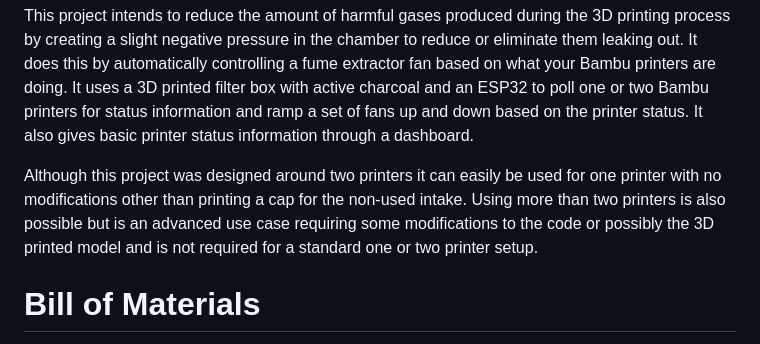
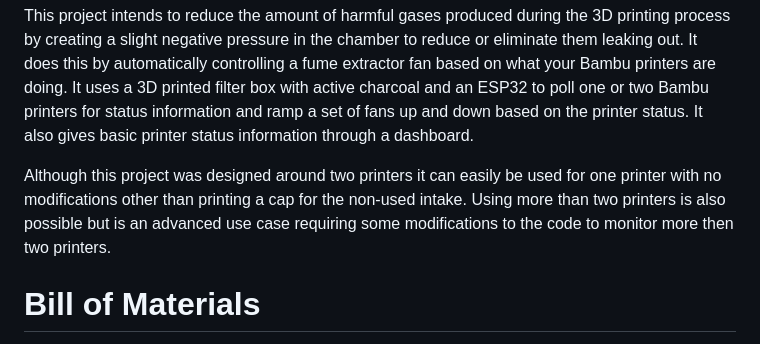
Before and after one commit to ADYDesigns/BambuAFE, a Markdown page: README.md, the part around the change. Drawn GitHub-style.

Commit message:
Update README.md
Clarify intro

```diff
--- a/README.md
+++ b/README.md
@@ -1,7 +1,7 @@
 # Bambu Automatic Fume Extractor (BambuAFE)
 This project intends to reduce the amount of harmful gases produced during the 3D printing process by creating a slight negative pressure in the chamber to reduce or eliminate them leaking out.  It does this by automatically controlling a fume extractor fan based on what your Bambu printers are doing.  It uses a 3D printed filter box with active charcoal and an ESP32 to poll one or two Bambu printers for status information and ramp a set of fans up and down based on the printer status.  It also gives basic printer status information through a dashboard.
 
-Although this project was designed around two printers it can easily be used for one printer with no modifications other than printing a cap for the non-used intake.  Using more than two printers is also possible but is an advanced use case requiring some modifications to the code or possibly the 3D printed model and is not required for a standard one or two printer setup.
+Although this project was designed around two printers it can easily be used for one printer with no modifications other than printing a cap for the non-used intake. Using more than two printers is also possible but is an advanced use case requiring some modifications to the code to monitor more then two printers.
 
 # Bill of Materials
 This is a list of materials that will be required.  These are my suggestions to have a successful project but if you are already experienced with electronics and microcontrollers you can of course change the items as you see fit.
```
